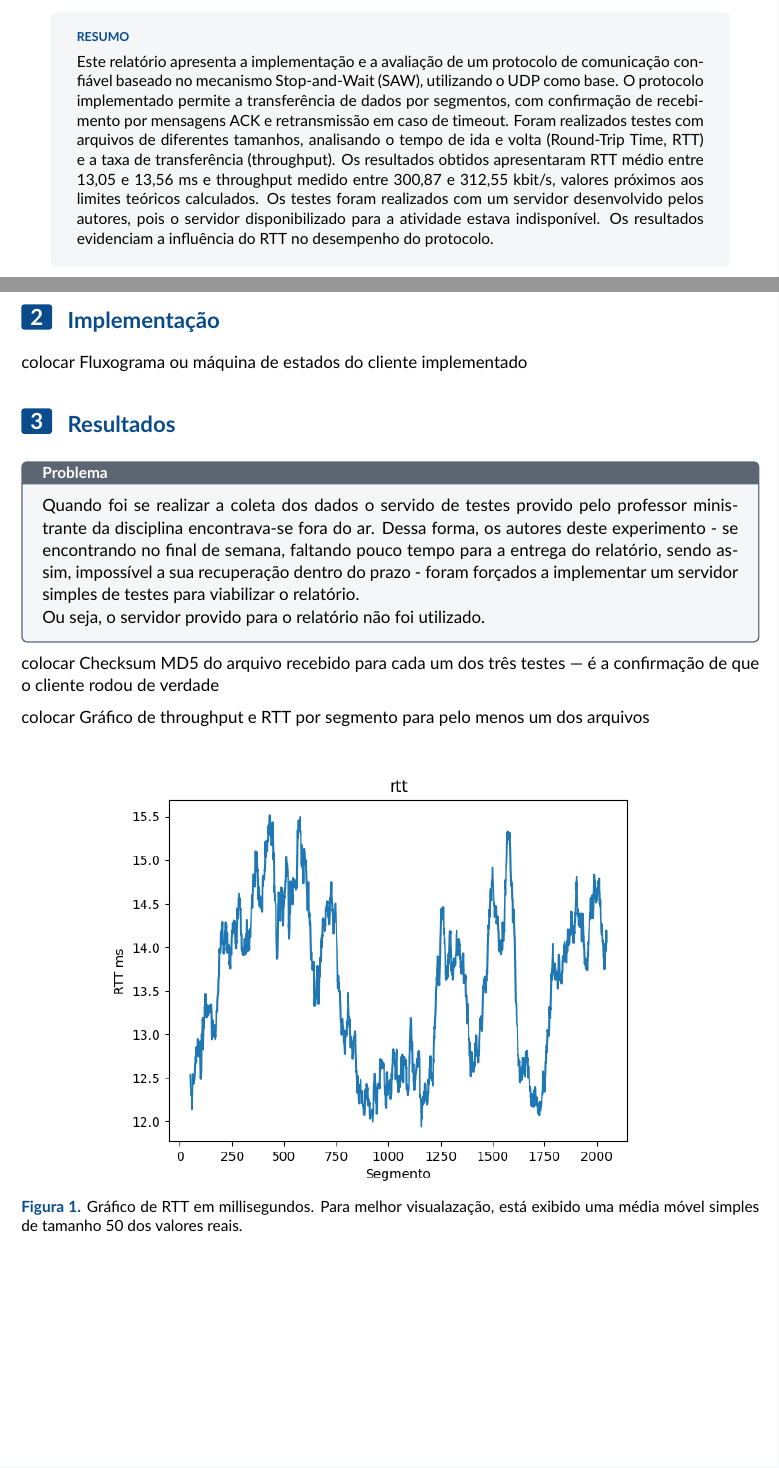
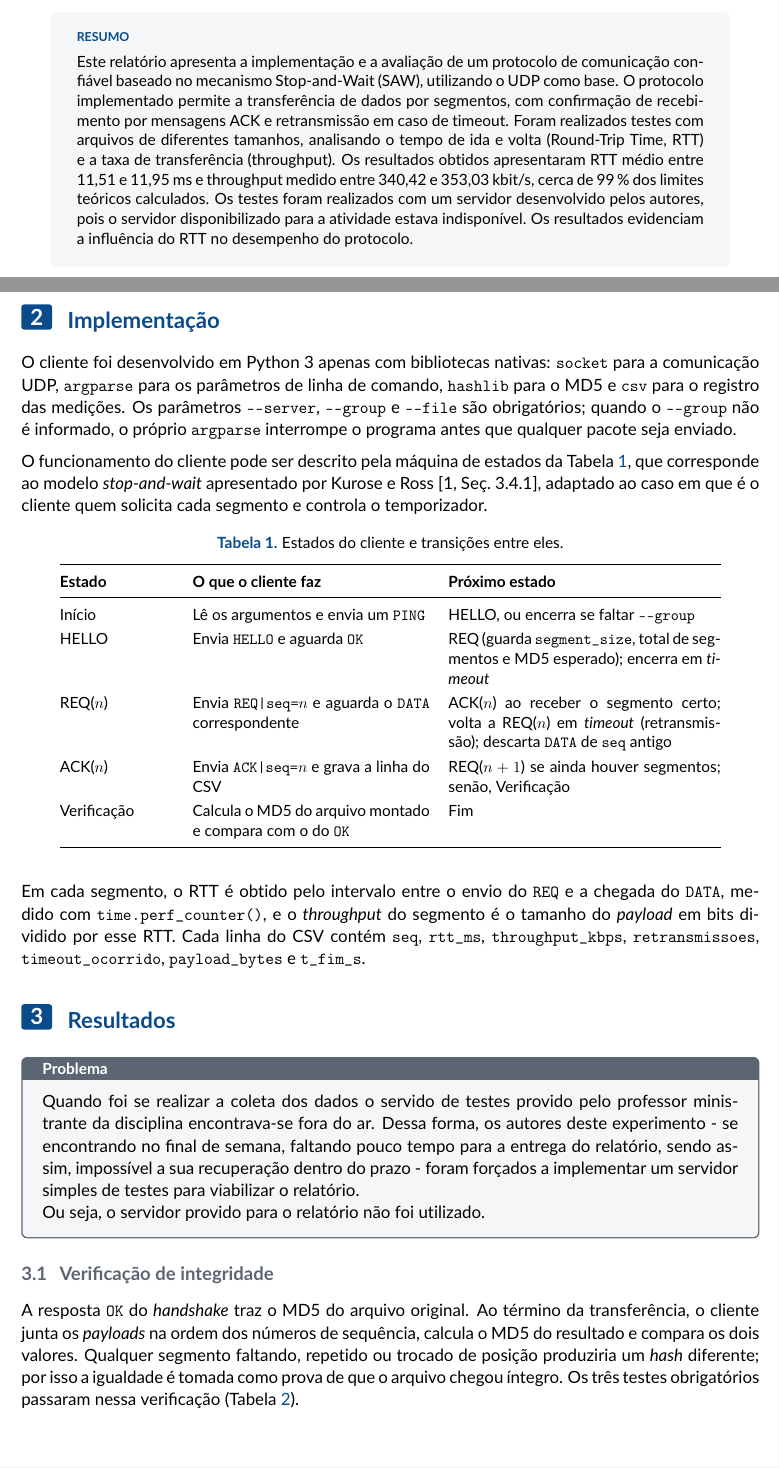
Before and after one commit to luca2453/rdt-unb, a LaTeX document (docs/relatorio 1/relatorio 1.tex): two parts of pages 1 and 2 of 4, joined at a grey line, cut so that both start at the same text. Compiled offline with pdfLaTeX.

Commit message:
relatorio1 que foi entregue

```diff
--- a/docs/relatorio 1/relatorio 1.tex
+++ b/docs/relatorio 1/relatorio 1.tex
@@ -37,7 +37,7 @@
 	utilizando o UDP como base.
 	O protocolo implementado permite a transferência de dados por segmentos, com confirmação de recebimento por mensagens ACK e retransmissão em caso de timeout.
 	Foram realizados testes com arquivos de diferentes tamanhos, analisando o tempo de ida e volta (Round-Trip Time, RTT) e a taxa de transferência (throughput).
-	Os resultados obtidos apresentaram RTT médio entre 13,05 e 13,56 ms e throughput medido entre 300,87 e 312,55 kbit/s, valores próximos aos limites teóricos calculados.
+	Os resultados obtidos apresentaram RTT médio entre 11,51 e 11,95 ms e throughput medido entre 340,42 e 353,03 kbit/s, cerca de 99\,\% dos limites teóricos calculados.
 	Os testes foram realizados com um servidor desenvolvido pelos autores, pois o servidor disponibilizado para a atividade estava indisponível.
 	Os resultados evidenciam a influência do RTT no desempenho do protocolo.
 \end{resumo}
@@ -67,9 +67,47 @@ dos resultados são comentádos.
 
 \section{Implementação}
 
-%%%%%%%%%%%%%%%%%%%%%%%%%%%%%%%%%%%%%%%%%%%%%%%%%%%%%%%%%%%%%%%%%%%%%%%%%%%%%%%%
-colocar Fluxograma ou máquina de estados do cliente implementado
-%%%%%%%%%%%%%%%%%%%%%%%%%%%%%%%%%%%%%%%%%%%%%%%%%%%%%%%%%%%%%%%%%%%%%%%%%%%%%%%%
+O cliente foi desenvolvido em Python 3 apenas com bibliotecas nativas: \texttt{socket}
+para a comunicação UDP, \texttt{argparse} para os parâmetros de linha de comando,
+\texttt{hashlib} para o MD5 e \texttt{csv} para o registro das medições. Os parâmetros
+\texttt{-{}-server}, \texttt{-{}-group} e \texttt{-{}-file} são obrigatórios; quando o
+\texttt{-{}-group} não é informado, o próprio \texttt{argparse} interrompe o programa
+antes que qualquer pacote seja enviado.
+
+O funcionamento do cliente pode ser descrito pela máquina de estados da
+Tabela~\ref{tab:estados}, que corresponde ao modelo \textit{stop-and-wait} apresentado
+por Kurose e Ross~[1, Seç.~3.4.1], adaptado ao caso em que é o cliente quem solicita
+cada segmento e controla o temporizador.
+
+\begin{table}[H]
+\centering
+\caption{Estados do cliente e transições entre eles.}
+\label{tab:estados}
+\small
+\begin{tabular}{@{}p{2.6cm}p{5.4cm}p{6.2cm}@{}}
+\toprule
+\textbf{Estado} & \textbf{O que o cliente faz} & \textbf{Próximo estado} \\
+\midrule
+Início & Lê os argumentos e envia um \texttt{PING} & HELLO, ou encerra se faltar \texttt{-{}-group} \\
+HELLO & Envia \texttt{HELLO} e aguarda \texttt{OK} & REQ (guarda \texttt{segment\_size},
+total de segmentos e MD5 esperado); encerra em \textit{timeout} \\
+REQ($n$) & Envia \texttt{REQ|seq=$n$} e aguarda o \texttt{DATA} correspondente &
+ACK($n$) ao receber o segmento certo; volta a REQ($n$) em \textit{timeout}
+(retransmissão); descarta \texttt{DATA} de \texttt{seq} antigo \\
+ACK($n$) & Envia \texttt{ACK|seq=$n$} e grava a linha do CSV & REQ($n+1$) se ainda
+houver segmentos; senão, Verificação \\
+Verificação & Calcula o MD5 do arquivo montado e compara com o do \texttt{OK} &
+Fim \\
+\bottomrule
+\end{tabular}
+\end{table}
+
+Em cada segmento, o RTT é obtido pelo intervalo entre o envio do \texttt{REQ} e a
+chegada do \texttt{DATA}, medido com \texttt{time.perf\_counter()}, e o
+\textit{throughput} do segmento é o tamanho do \textit{payload} em bits dividido por esse
+RTT. Cada linha do CSV contém \texttt{seq}, \texttt{rtt\_ms}, \texttt{throughput\_kbps},
+\texttt{retransmissoes}, \texttt{timeout\_ocorrido}, \texttt{payload\_bytes} e
+\texttt{t\_fim\_s}.
 
 \section{Resultados}
 
@@ -82,10 +120,11 @@ colocar Fluxograma ou máquina de estados do cliente implementado
 
 \end{nota}
 
-%%%%%%%%%%%%%%%%%%%%%%%%%%%%%%%%%%%%%%%%%%%%%%%%%%%%%%%%%%%%%%%%%%%%%%%%%%%%%%%%
-colocar Checksum MD5 do arquivo recebido para cada um dos três testes — é a confirmação de que o cliente rodou de verdade
-%%%%%%%%%%%%%%%%%%%%%%%%%%%%%%%%%%%%%%%%%%%%%%%%%%%%%%%%%%%%%%%%%%%%%%%%%%%%%%%%
+\subsection{Verificação de integridade}
 
-%%%%%%%%%%%%%%%%%%%%%%%%%%%%%%%%%%%%%%%%%%%%%%%%%%%%%%%%%%%%%%%%%%%%%%%%%%%%%%%%
-colocar Gráfico de throughput e RTT por segmento para pelo menos um dos arquivos
-%%%%%%%%%%%%%%%%%%%%%%%%%%%%%%%%%%%%%%%%%%%%%%%%%%%%%%%%%%%%%%%%%%%%%%%%%%%%%%%%
+A resposta \texttt{OK} do \textit{handshake} traz o MD5 do arquivo original. Ao término
+da transferência, o cliente junta os \textit{payloads} na ordem dos números de
+sequência, calcula o MD5 do resultado e compara os dois valores. Qualquer segmento
+faltando, repetido ou trocado de posição produziria um \textit{hash} diferente; por isso
+a igualdade é tomada como prova de que o arquivo chegou íntegro. Os três testes
+obrigatórios passaram nessa verificação (Tabela~\ref{tab:md5}).
@@ -92,5 +153,3 @@ colocar Gráfico de throughput e RTT por segmento para pelo menos um dos arquivo
 
 \begin{figure}[H]
 \centering
-\includegraphics[width=0.8\linewidth]{grafico_rtt_small.png}
-	\caption{Gráfico de RTT em millisegundos. Para melhor visualazação, está exibido uma média móvel simples de tamanho 50 dos valores reais.}
@@ -104,2 +164,0 @@ colocar Gráfico de throughput e RTT por segmento para pelo menos um dos arquivo
-\label{fig:graf_thoughput}
-\end{figure}
```
Also changed, not shown: docs/relatorio 1/relatorio 1.tex (75 more changed lines).
